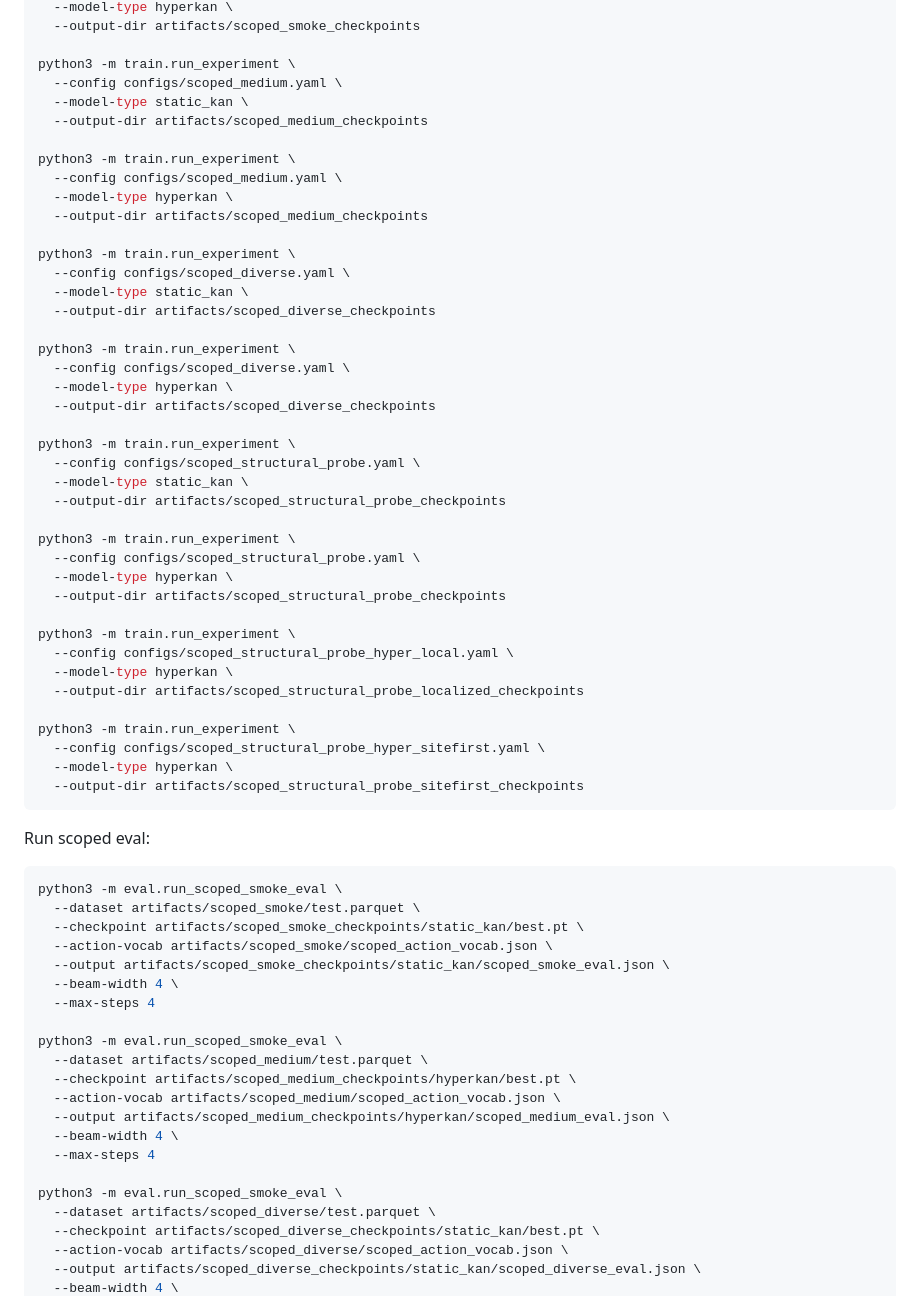
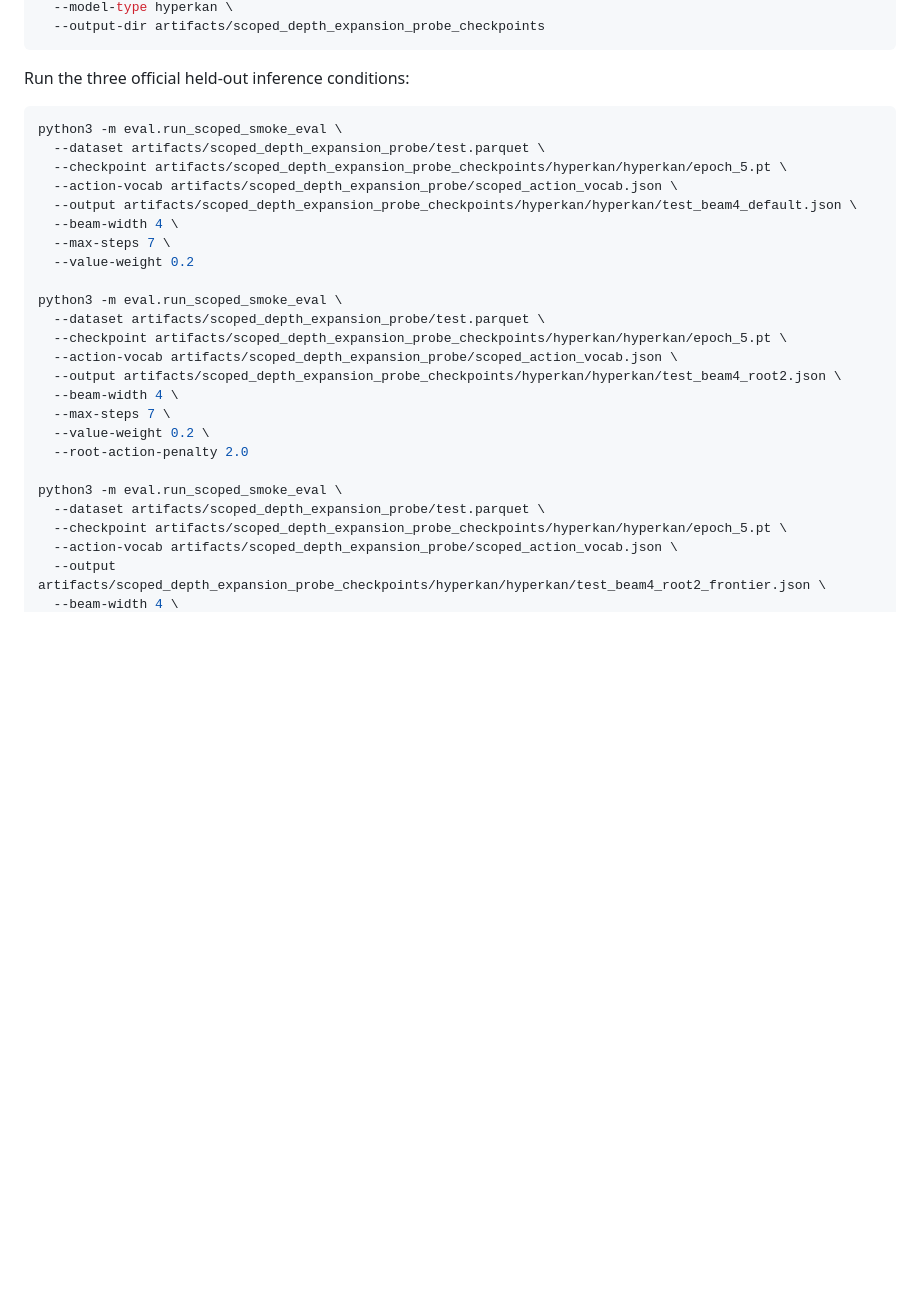
Before and after one commit to unixsysdev/HyperKan, a Markdown page: README.md, the part around one of its changes. Rendered like a GitHub page; blank space fills up the shorter version.

````diff
--- a/README.md
+++ b/README.md
@@ -432,69 +327,32 @@ python3 -m train.run_experiment \
   --model-type hyperkan \
-  --output-dir artifacts/scoped_smoke_checkpoints
-
-python3 -m train.run_experiment \
-  --config configs/scoped_medium.yaml \
-  --model-type static_kan \
-  --output-dir artifacts/scoped_medium_checkpoints
-
-python3 -m train.run_experiment \
-  --config configs/scoped_medium.yaml \
-  --model-type hyperkan \
-  --output-dir artifacts/scoped_medium_checkpoints
-
-python3 -m train.run_experiment \
-  --config configs/scoped_diverse.yaml \
-  --model-type static_kan \
-  --output-dir artifacts/scoped_diverse_checkpoints
-
-python3 -m train.run_experiment \
-  --config configs/scoped_diverse.yaml \
-  --model-type hyperkan \
-  --output-dir artifacts/scoped_diverse_checkpoints
-
-python3 -m train.run_experiment \
-  --config configs/scoped_structural_probe.yaml \
-  --model-type static_kan \
-  --output-dir artifacts/scoped_structural_probe_checkpoints
-
-python3 -m train.run_experiment \
-  --config configs/scoped_structural_probe.yaml \
-  --model-type hyperkan \
-  --output-dir artifacts/scoped_structural_probe_checkpoints
-
-python3 -m train.run_experiment \
-  --config configs/scoped_structural_probe_hyper_local.yaml \
-  --model-type hyperkan \
-  --output-dir artifacts/scoped_structural_probe_localized_checkpoints
-
-python3 -m train.run_experiment \
-  --config configs/scoped_structural_probe_hyper_sitefirst.yaml \
-  --model-type hyperkan \
-  --output-dir artifacts/scoped_structural_probe_sitefirst_checkpoints
+  --output-dir artifacts/scoped_depth_expansion_probe_checkpoints
 ```
 
-Run scoped eval:
+Run the three official held-out inference conditions:
 
 ```bash
 python3 -m eval.run_scoped_smoke_eval \
-  --dataset artifacts/scoped_smoke/test.parquet \
-  --checkpoint artifacts/scoped_smoke_checkpoints/static_kan/best.pt \
-  --action-vocab artifacts/scoped_smoke/scoped_action_vocab.json \
-  --output artifacts/scoped_smoke_checkpoints/static_kan/scoped_smoke_eval.json \
+  --dataset artifacts/scoped_depth_expansion_probe/test.parquet \
+  --checkpoint artifacts/scoped_depth_expansion_probe_checkpoints/hyperkan/hyperkan/epoch_5.pt \
+  --action-vocab artifacts/scoped_depth_expansion_probe/scoped_action_vocab.json \
+  --output artifacts/scoped_depth_expansion_probe_checkpoints/hyperkan/hyperkan/test_beam4_default.json \
   --beam-width 4 \
-  --max-steps 4
+  --max-steps 7 \
+  --value-weight 0.2
 
 python3 -m eval.run_scoped_smoke_eval \
-  --dataset artifacts/scoped_medium/test.parquet \
-  --checkpoint artifacts/scoped_medium_checkpoints/hyperkan/best.pt \
-  --action-vocab artifacts/scoped_medium/scoped_action_vocab.json \
-  --output artifacts/scoped_medium_checkpoints/hyperkan/scoped_medium_eval.json \
+  --dataset artifacts/scoped_depth_expansion_probe/test.parquet \
+  --checkpoint artifacts/scoped_depth_expansion_probe_checkpoints/hyperkan/hyperkan/epoch_5.pt \
+  --action-vocab artifacts/scoped_depth_expansion_probe/scoped_action_vocab.json \
+  --output artifacts/scoped_depth_expansion_probe_checkpoints/hyperkan/hyperkan/test_beam4_root2.json \
   --beam-width 4 \
-  --max-steps 4
+  --max-steps 7 \
+  --value-weight 0.2 \
+  --root-action-penalty 2.0
 
 python3 -m eval.run_scoped_smoke_eval \
-  --dataset artifacts/scoped_diverse/test.parquet \
-  --checkpoint artifacts/scoped_diverse_checkpoints/static_kan/best.pt \
-  --action-vocab artifacts/scoped_diverse/scoped_action_vocab.json \
-  --output artifacts/scoped_diverse_checkpoints/static_kan/scoped_diverse_eval.json \
+  --dataset artifacts/scoped_depth_expansion_probe/test.parquet \
+  --checkpoint artifacts/scoped_depth_expansion_probe_checkpoints/hyperkan/hyperkan/epoch_5.pt \
+  --action-vocab artifacts/scoped_depth_expansion_probe/scoped_action_vocab.json \
+  --output artifacts/scoped_depth_expansion_probe_checkpoints/hyperkan/hyperkan/test_beam4_root2_frontier.json \
   --beam-width 4 \
````
Also changed, not shown: other parts of README.md (+66 -207 lines).
